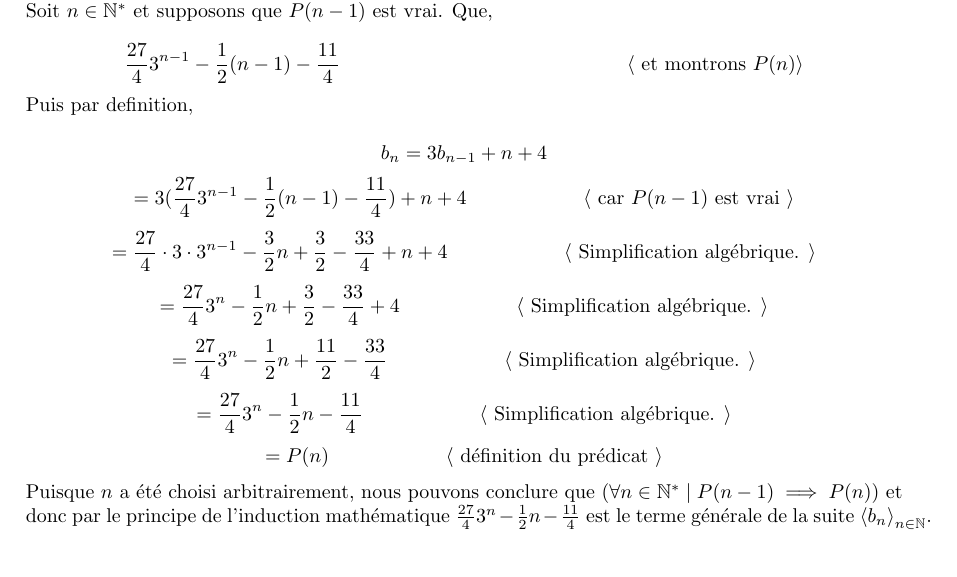
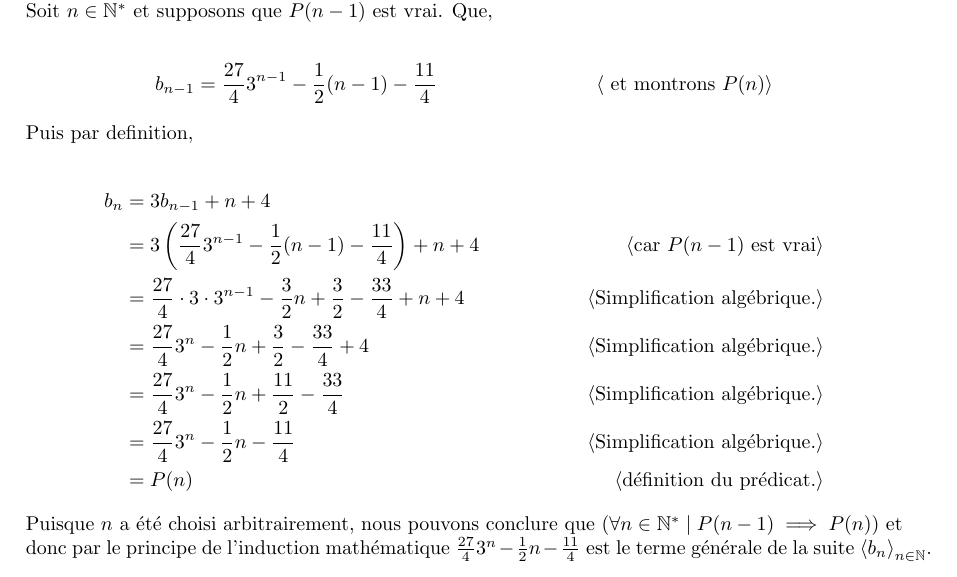
Before and after one commit to John-Hidalgo/devoir3, a LaTeX document (5.tex): part of the page, cut so that both start at the same text. Compiled offline with pdfLaTeX.

Commit message:
modification ex5

```diff
--- a/5.tex
+++ b/5.tex
@@ -39,17 +39,28 @@ Donc on a bien que $P(0)$ est vrai.
 
 Soit $n \in \mathbb{N}^{*}$ et supposons que $P(n-1)$ est vrai. Que,
 
-$$ \frac{27}{4}3^{n-1} - \frac{1}{2}(n-1) - \frac{11}{4} \hspace{5cm} \tuple{ \text{ et montrons } P(n)} $$
+\begin{align*}
+b_{n-1} &= \frac{27}{4}3^{n-1} - \frac{1}{2}(n-1) - \frac{11}{4} &\tuple{ \text{ et montrons } P(n)}
+\end{align*}
 
 Puis par definition,
 
-$$ b_n = 3b_{n-1} + n + 4 $$
-$$ = 3(\frac{27}{4}3^{n-1} - \frac{1}{2}(n-1) - \frac{11}{4})+ n + 4 \hspace{2cm} \tuple{ \text{ car } P(n-1) \text{ est vrai }}$$
-$$ = \frac{27}{4}\cdot3\cdot3^{n-1} - \frac{3}{2}n + \frac{3}{2} - \frac{33}{4} + n + 4 \hspace{2cm} \tuple{ \text{ Simplification algébrique. } }$$
-$$ = \frac{27}{4}3^n - \frac{1}{2}n + \frac{3}{2} - \frac{33}{4} + 4 \hspace{2cm} \tuple{ \text{ Simplification algébrique. } }$$
-$$ = \frac{27}{4}3^n - \frac{1}{2}n + \frac{11}{2} - \frac{33}{4} \hspace{2cm} \tuple{ \text{ Simplification algébrique. } }$$
-$$ = \frac{27}{4}3^n - \frac{1}{2}n - \frac{11}{4} \hspace{2cm} \tuple{ \text{ Simplification algébrique. } }$$
-$$ = P(n) \hspace{2cm} \tuple{ \text{ définition du prédicat } }$$
+\begin{align*}
+b_n &= 3b_{n-1} + n + 4 \\
+&= 3\left(\frac{27}{4}3^{n-1} - \frac{1}{2}(n-1) - \frac{11}{4}\right) + n + 4
+&\tuple{ \text{car } P(n-1) \text{ est vrai}} \\
+&= \frac{27}{4} \cdot 3 \cdot 3^{n-1} - \frac{3}{2}n + \frac{3}{2} - \frac{33}{4} + n + 4
+& \tuple{ \text{Simplification algébrique.}} \\
+&= \frac{27}{4}3^n - \frac{1}{2}n + \frac{3}{2} - \frac{33}{4} + 4
+& \tuple{ \text{Simplification algébrique.}} \\
+&= \frac{27}{4}3^n - \frac{1}{2}n + \frac{11}{2} - \frac{33}{4}
+&\tuple{ \text{Simplification algébrique.}} \\
+&= \frac{27}{4}3^n - \frac{1}{2}n - \frac{11}{4}
+&\tuple{ \text{Simplification algébrique.}} \\
+&= P(n)
+&\tuple{ \text{définition du prédicat.}}
+\end{align*}
+
 
 Puisque $n$ a été choisi arbitrairement, nous pouvons conclure que $(\forall n \in \mathbb{N}^{*} \mid P(n-1) \implies P(n))$ et
 
```
Also changed, not shown: 5.pdf.
